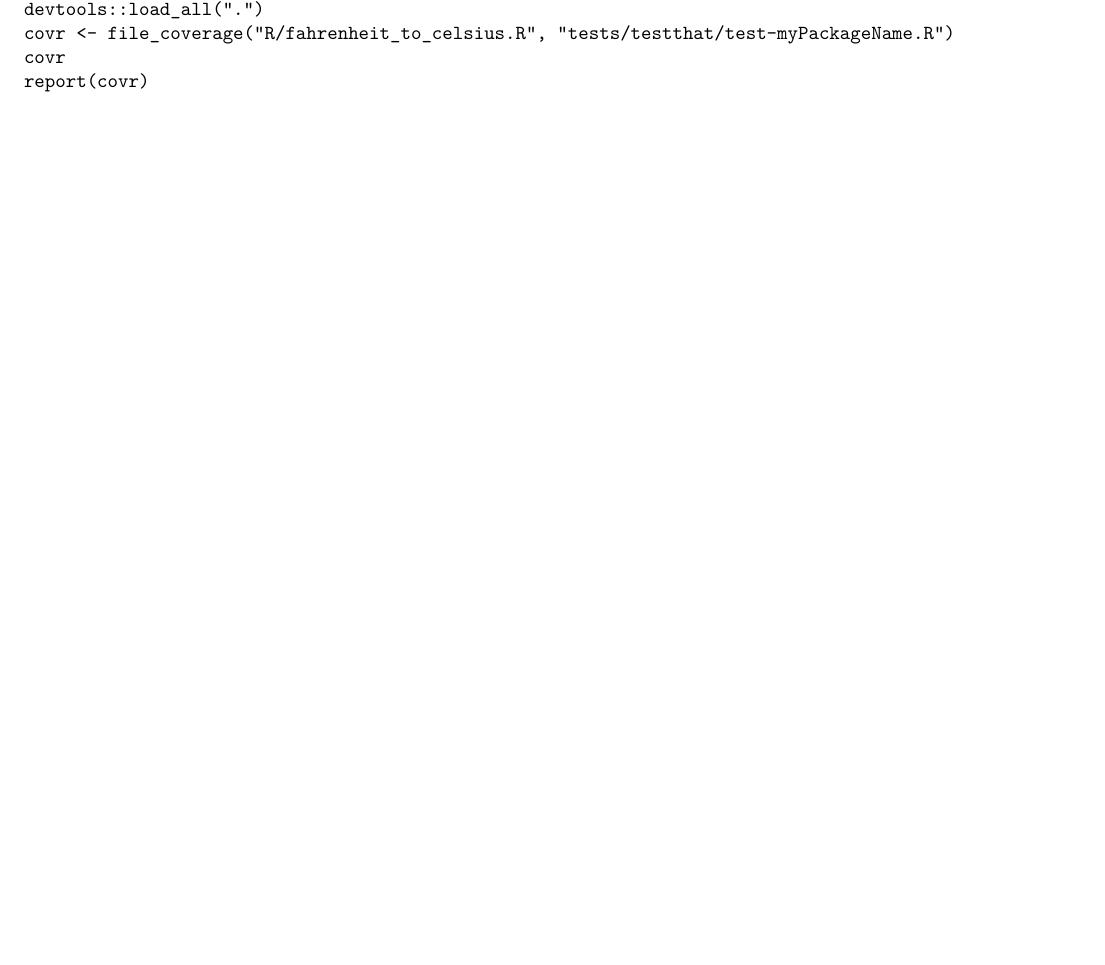
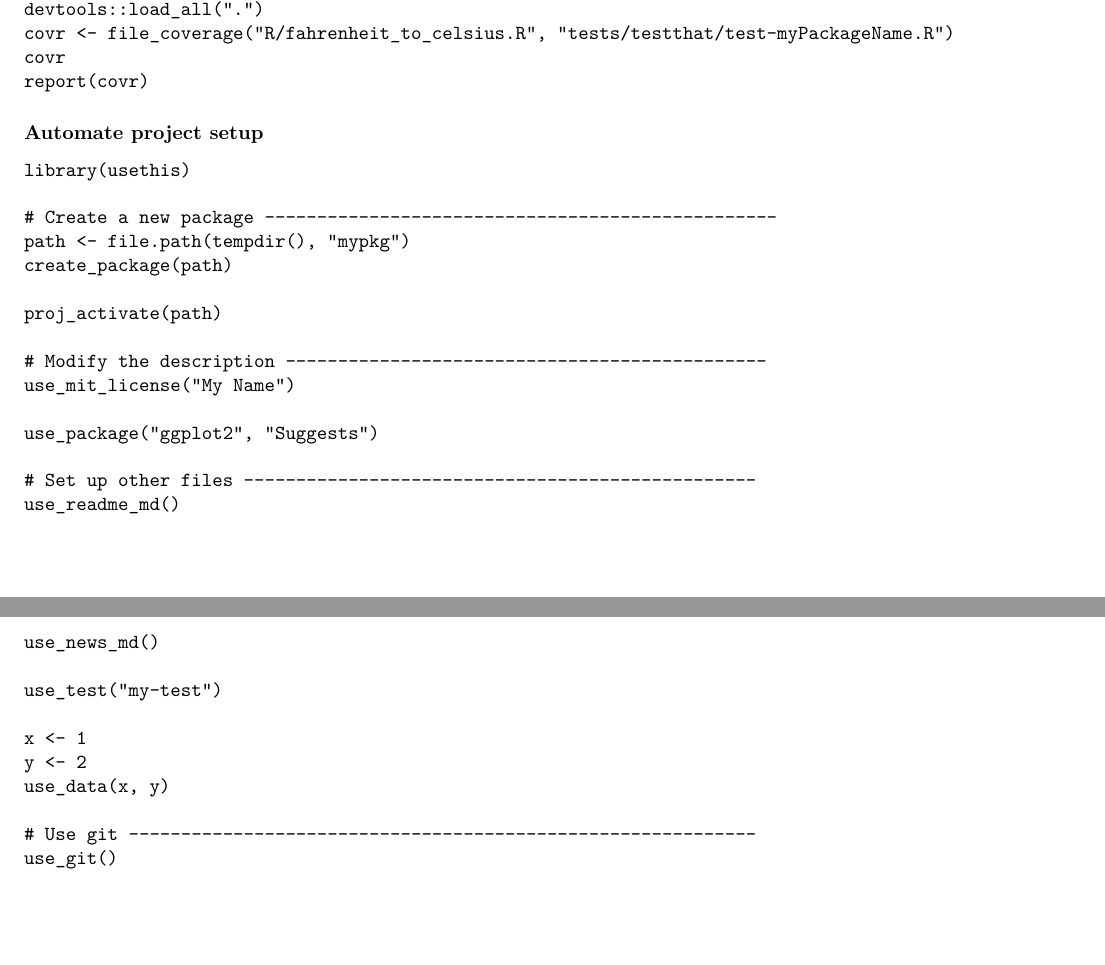
Before and after one commit to tgzy/public_misc, an R Markdown document (snippets_R.Rmd): part of page 2 of 2 before the commit and two parts of pages 2 and 3 of 3 after it, the two joined at a grey line, cut so that both start at the same text, the shorter picture padded with empty space. The pictures show the output file snippets_R.pdf that the author committed with the source.

````diff
--- a/snippets_R.Rmd
+++ b/snippets_R.Rmd
@@ -91,3 +91,34 @@
 covr
 report(covr)
 ```
+
+### Automate project setup
+
+```
+library(usethis)
+
+# Create a new package -------------------------------------------------
+path <- file.path(tempdir(), "mypkg")
+create_package(path)
+
+proj_activate(path)
+
+# Modify the description ----------------------------------------------
+use_mit_license("My Name")
+
+use_package("ggplot2", "Suggests")
+
+# Set up other files -------------------------------------------------
+use_readme_md()
+
+use_news_md()
+
+use_test("my-test")
+
+x <- 1
+y <- 2
+use_data(x, y)
+
+# Use git ------------------------------------------------------------
+use_git()
+```
````
Also changed, not shown: snippets_R.pdf.
